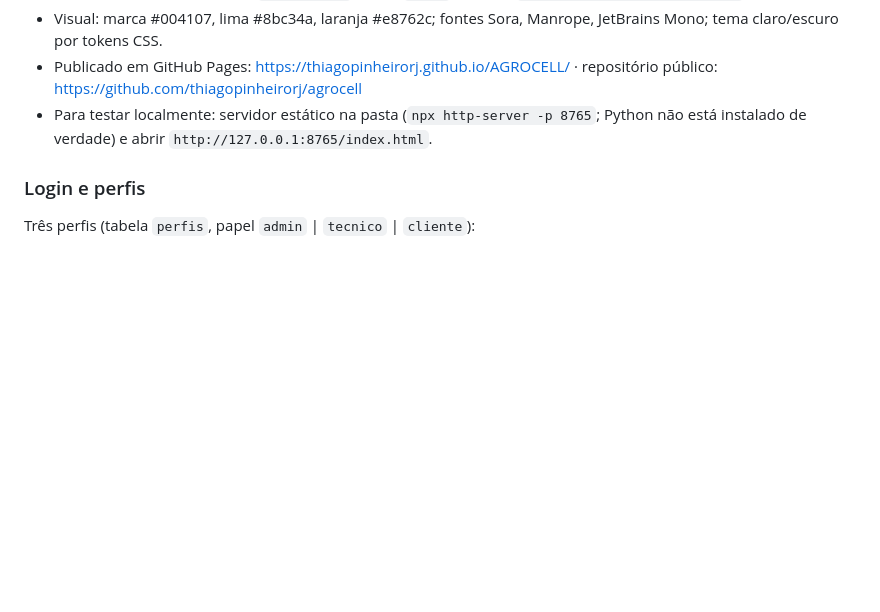
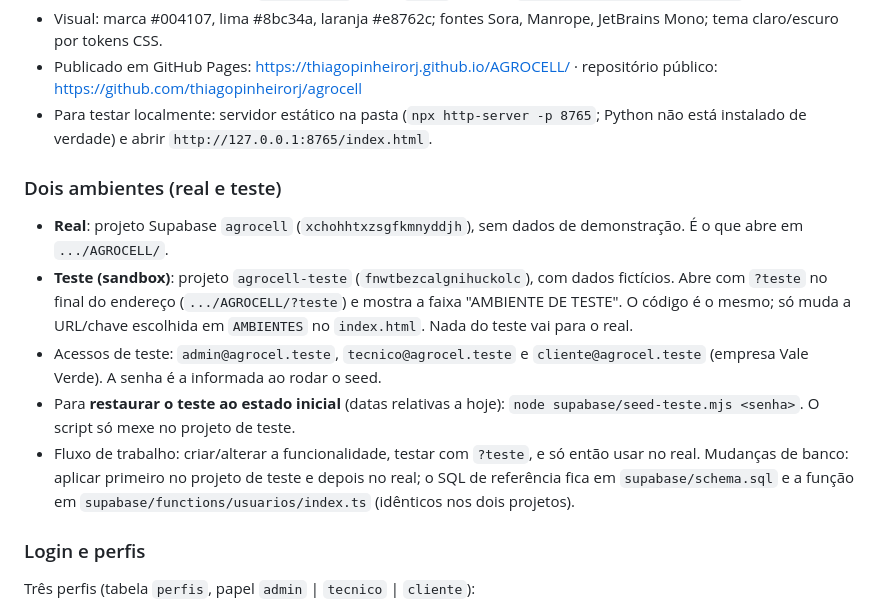
Before and after one commit to thiagopinheirorj/AGROCELL, a Markdown page: CLAUDE.md, the part around the change. Drawn GitHub-style; blank space fills up the shorter version.

```diff
--- a/CLAUDE.md
+++ b/CLAUDE.md
@@ -21,6 +21,13 @@ Painel com semáforo e filtros · cadastro de clientes (máscara e validação d
 - Visual: marca #004107, lima #8bc34a, laranja #e8762c; fontes Sora, Manrope, JetBrains Mono; tema claro/escuro por tokens CSS.
 - Publicado em GitHub Pages: https://thiagopinheirorj.github.io/AGROCELL/ · repositório público: https://github.com/thiagopinheirorj/agrocell
 - Para testar localmente: servidor estático na pasta (`npx http-server -p 8765`; Python não está instalado de verdade) e abrir `http://127.0.0.1:8765/index.html`.
+
+### Dois ambientes (real e teste)
+- **Real**: projeto Supabase `agrocell` (`xchohhtxzsgfkmnyddjh`), sem dados de demonstração. É o que abre em `.../AGROCELL/`.
+- **Teste (sandbox)**: projeto `agrocell-teste` (`fnwtbezcalgnihuckolc`), com dados fictícios. Abre com `?teste` no final do endereço (`.../AGROCELL/?teste`) e mostra a faixa "AMBIENTE DE TESTE". O código é o mesmo; só muda a URL/chave escolhida em `AMBIENTES` no `index.html`. Nada do teste vai para o real.
+- Acessos de teste: `admin@agrocel.teste`, `tecnico@agrocel.teste` e `cliente@agrocel.teste` (empresa Vale Verde). A senha é a informada ao rodar o seed.
+- Para **restaurar o teste ao estado inicial** (datas relativas a hoje): `node supabase/seed-teste.mjs <senha>`. O script só mexe no projeto de teste.
+- Fluxo de trabalho: criar/alterar a funcionalidade, testar com `?teste`, e só então usar no real. Mudanças de banco: aplicar primeiro no projeto de teste e depois no real; o SQL de referência fica em `supabase/schema.sql` e a função em `supabase/functions/usuarios/index.ts` (idênticos nos dois projetos).
 
 ### Login e perfis
 Três perfis (tabela `perfis`, papel `admin` | `tecnico` | `cliente`):
```
Also changed, not shown: README.md (+6 -0 lines), docs/fluxo-do-app.png (added), 6 other files.
